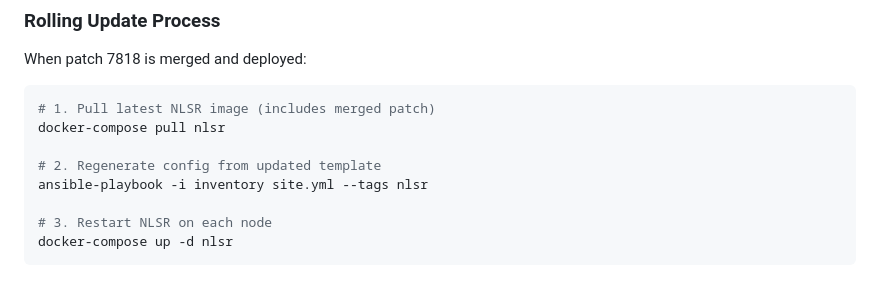
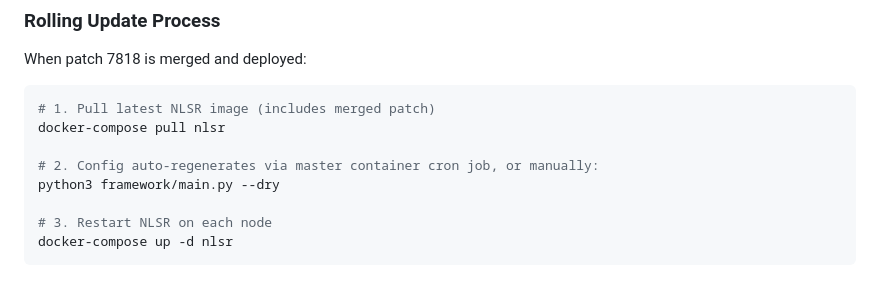
Before and after one commit to named-data/testbed, a Markdown page: NLSR_PATCH_7818_INTEGRATION.md, the part around the change. Drawn GitHub-style.

Commit message:
Fix: Remove incorrect Ansible reference from deployment steps
The testbed uses Docker Compose directly, not Ansible.
Master container auto-pollutes git and regenerates configs.

Co-Authored-By: Claude Opus 4.6 <noreply@anthropic.com>

```diff
--- a/NLSR_PATCH_7818_INTEGRATION.md
+++ b/NLSR_PATCH_7818_INTEGRATION.md
@@ -221,8 +221,8 @@ When patch 7818 is merged and deployed:
 # 1. Pull latest NLSR image (includes merged patch)
 docker-compose pull nlsr
 
-# 2. Regenerate config from updated template
-ansible-playbook -i inventory site.yml --tags nlsr
+# 2. Config auto-regenerates via master container cron job, or manually:
+python3 framework/main.py --dry
 
 # 3. Restart NLSR on each node
 docker-compose up -d nlsr
```
